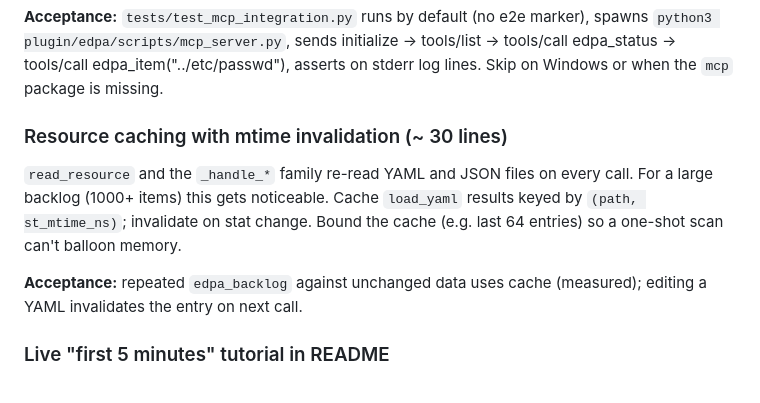
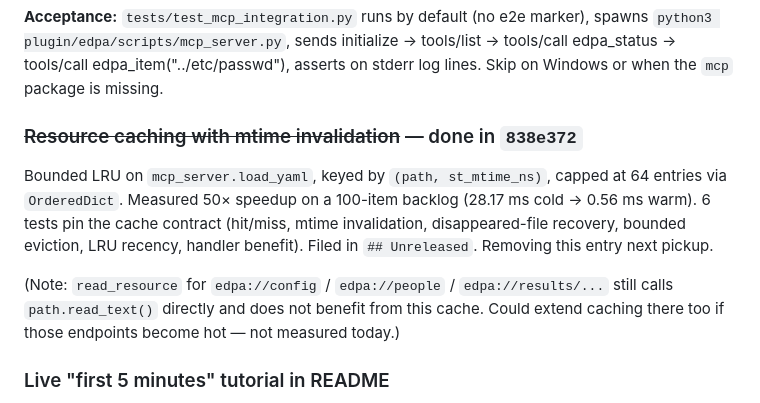
Before and after one commit to technomaton/edpa, a Markdown page: TODO.md, the part around the change. Rendered like a GitHub page.

Commit message:
docs(todo): mark resource caching done; note follow-up for read_resource
Item filled in 838e372. Keeping the entry as a strikethrough until
the next pickup so the follow-up note (read_resource path doesn't
share the cache) doesn't get lost.

Co-Authored-By: Claude Opus 4.7 (1M context) <noreply@anthropic.com>

```diff
--- a/TODO.md
+++ b/TODO.md
@@ -51,16 +51,19 @@ sends initialize → tools/list → tools/call edpa_status → tools/call
 edpa_item("../etc/passwd"), asserts on stderr log lines. Skip on
 Windows or when the `mcp` package is missing.
 
-### Resource caching with mtime invalidation (~ 30 lines)
+### ~~Resource caching with mtime invalidation~~ — done in `838e372`
 
-`read_resource` and the `_handle_*` family re-read YAML and JSON files on
-every call. For a large backlog (1000+ items) this gets noticeable. Cache
-`load_yaml` results keyed by `(path, st_mtime_ns)`; invalidate on stat
-change. Bound the cache (e.g. last 64 entries) so a one-shot scan can't
-balloon memory.
+Bounded LRU on `mcp_server.load_yaml`, keyed by `(path,
+st_mtime_ns)`, capped at 64 entries via `OrderedDict`. Measured 50×
+speedup on a 100-item backlog (28.17 ms cold → 0.56 ms warm). 6
+tests pin the cache contract (hit/miss, mtime invalidation,
+disappeared-file recovery, bounded eviction, LRU recency, handler
+benefit). Filed in `## Unreleased`. Removing this entry next pickup.
 
-**Acceptance:** repeated `edpa_backlog` against unchanged data uses cache
-(measured); editing a YAML invalidates the entry on next call.
+(Note: `read_resource` for `edpa://config` / `edpa://people` /
+`edpa://results/...` still calls `path.read_text()` directly and
+does not benefit from this cache. Could extend caching there too if
+those endpoints become hot — not measured today.)
 
 ### Live "first 5 minutes" tutorial in README
 
```
